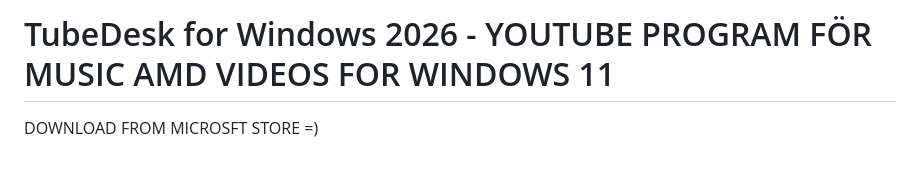
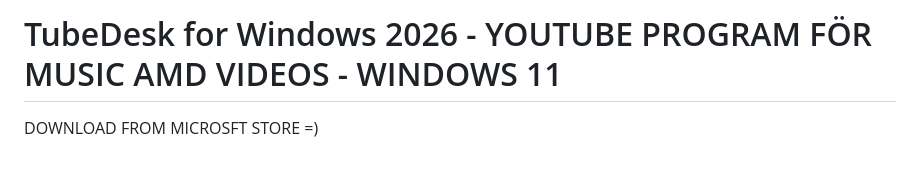
Before and after one commit to vinberg88/youtube-desktop-win, a Markdown page: README.md, the part around the change. Rendered like a GitHub page.

```diff
--- a/README.md
+++ b/README.md
@@ -1,4 +1,4 @@
-# TubeDesk for Windows 2026 - YOUTUBE PROGRAM FÖR MUSIC AMD VIDEOS FOR WINDOWS 11
+# TubeDesk for Windows 2026 - YOUTUBE PROGRAM FÖR MUSIC AMD VIDEOS - WINDOWS 11
 
 DOWNLOAD FROM MICROSFT STORE =)
 
```
